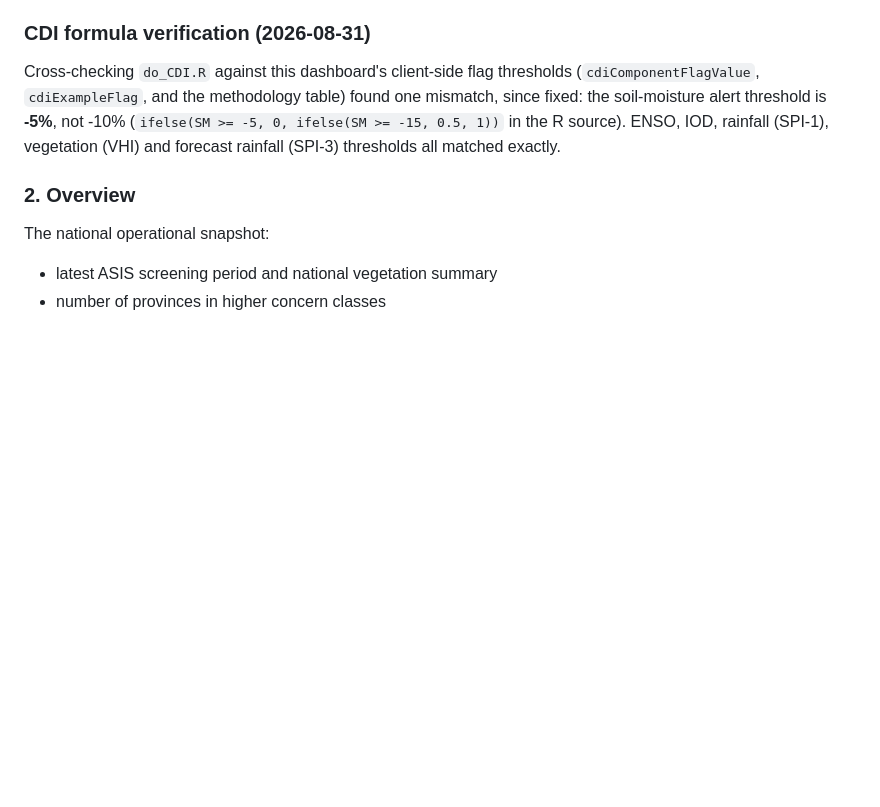
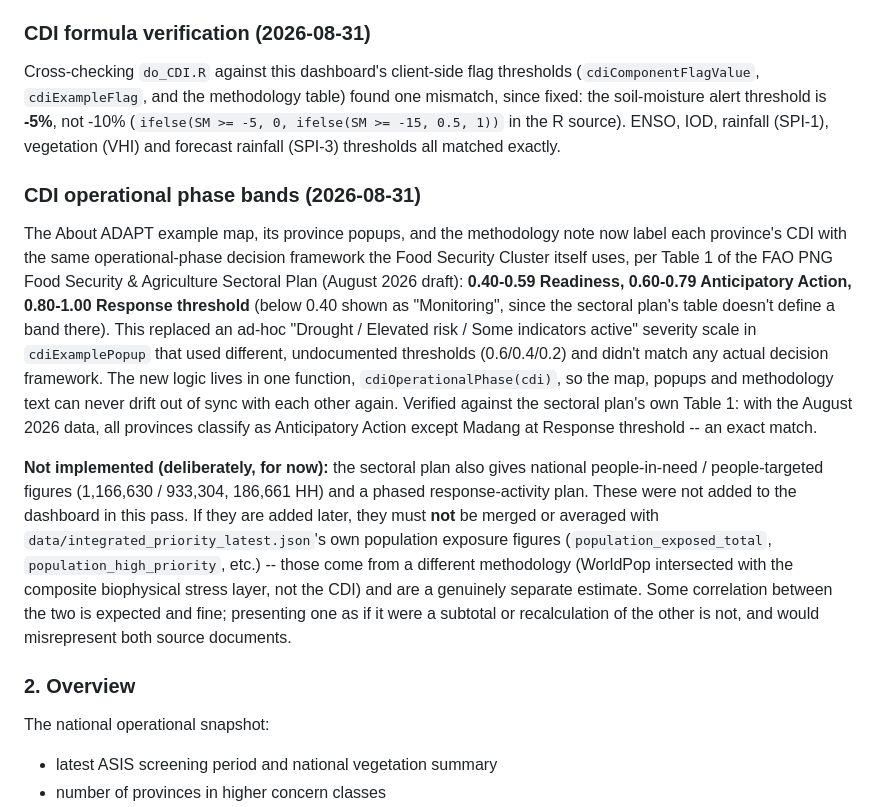
Before and after one commit to rudoq007/gisnexus, a Markdown page: README.md, the part around one of its changes. Drawn GitHub-style; blank space fills up the shorter version.

```diff
--- a/README.md
+++ b/README.md
@@ -51,6 +51,12 @@ So the row with `MONTH=7` (July observations) is published as **"August's CDI"**
 ### CDI formula verification (2026-08-31)
 
 Cross-checking `do_CDI.R` against this dashboard's client-side flag thresholds (`cdiComponentFlagValue`, `cdiExampleFlag`, and the methodology table) found one mismatch, since fixed: the soil-moisture alert threshold is **-5%**, not -10% (`ifelse(SM >= -5, 0, ifelse(SM >= -15, 0.5, 1))` in the R source). ENSO, IOD, rainfall (SPI-1), vegetation (VHI) and forecast rainfall (SPI-3) thresholds all matched exactly.
+
+### CDI operational phase bands (2026-08-31)
+
+The About ADAPT example map, its province popups, and the methodology note now label each province's CDI with the same operational-phase decision framework the Food Security Cluster itself uses, per Table 1 of the FAO PNG Food Security & Agriculture Sectoral Plan (August 2026 draft): **0.40-0.59 Readiness, 0.60-0.79 Anticipatory Action, 0.80-1.00 Response threshold** (below 0.40 shown as "Monitoring", since the sectoral plan's table doesn't define a band there). This replaced an ad-hoc "Drought / Elevated risk / Some indicators active" severity scale in `cdiExamplePopup` that used different, undocumented thresholds (0.6/0.4/0.2) and didn't match any actual decision framework. The new logic lives in one function, `cdiOperationalPhase(cdi)`, so the map, popups and methodology text can never drift out of sync with each other again. Verified against the sectoral plan's own Table 1: with the August 2026 data, all provinces classify as Anticipatory Action except Madang at Response threshold -- an exact match.
+
+**Not implemented (deliberately, for now):** the sectoral plan also gives national people-in-need / people-targeted figures (1,166,630 / 933,304, 186,661 HH) and a phased response-activity plan. These were not added to the dashboard in this pass. If they are added later, they must **not** be merged or averaged with `data/integrated_priority_latest.json`'s own population exposure figures (`population_exposed_total`, `population_high_priority`, etc.) -- those come from a different methodology (WorldPop intersected with the composite biophysical stress layer, not the CDI) and are a genuinely separate estimate. Some correlation between the two is expected and fine; presenting one as if it were a subtotal or recalculation of the other is not, and would misrepresent both source documents.
 
 ### 2. Overview
 The national operational snapshot:
```
Also changed, not shown: other parts of README.md (+39 -17 lines).
